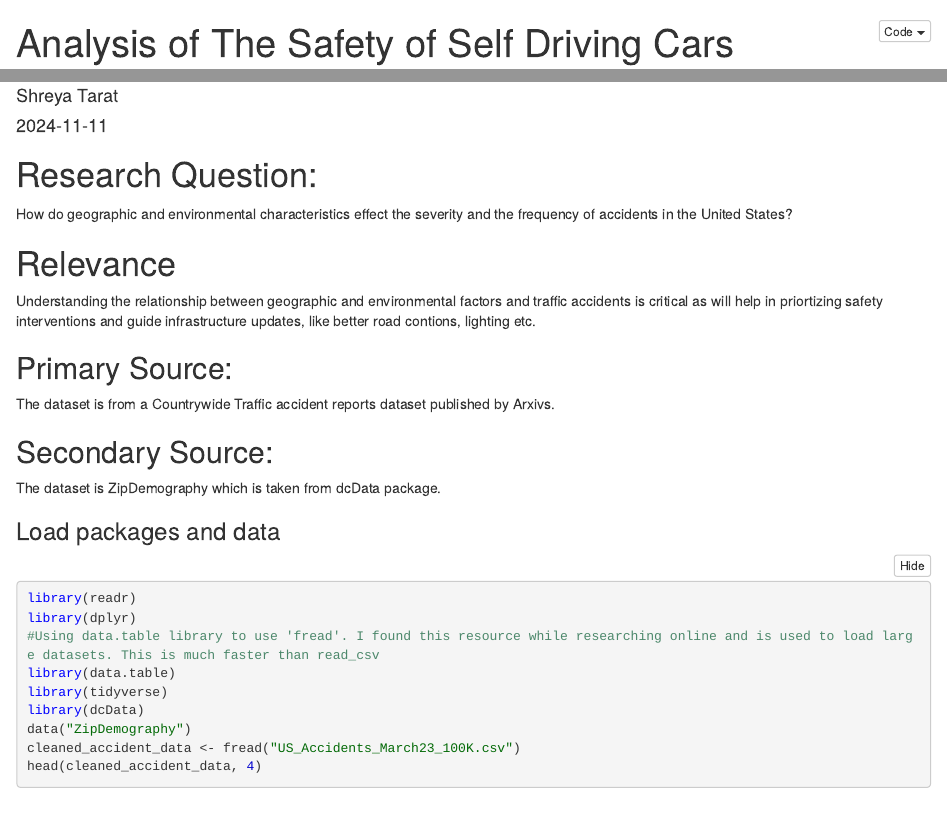
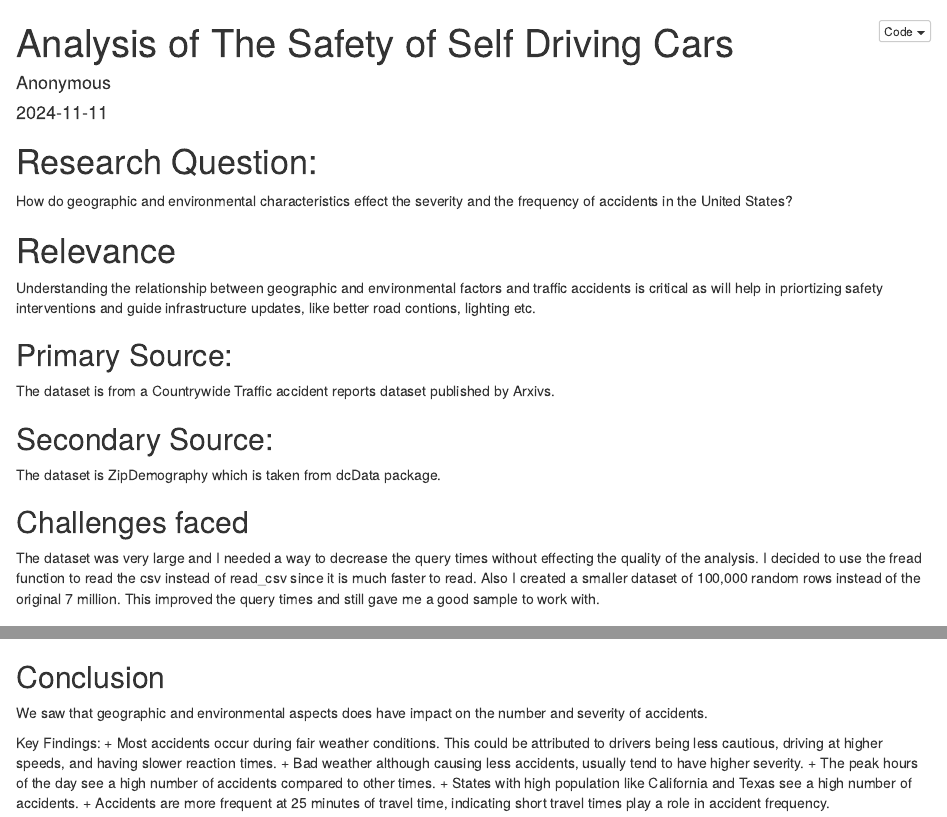
Before and after one commit to Shreya241102/ProjectIST184, an R Markdown document (Tarat_Cars.Rmd): the page in a window 1100 px wide, from its top, and a second part further down, joined at a grey line. The pictures show the output file Tarat_Cars.nb.html that the author committed with the source, opened offline.

Commit message:
Added conclusion

````diff
--- a/Tarat_Cars.Rmd
+++ b/Tarat_Cars.Rmd
@@ -1,6 +1,6 @@
 ---
 title: "Analysis of The Safety of Self Driving Cars"
-author: "Shreya Tarat"
+author: "Anonymous"
 date: "2024-11-11"
 output:
   html_notebook:
@@ -19,6 +19,9 @@ The dataset is from a Countrywide Traffic accident reports dataset published by
 
 ## Secondary Source:
 The dataset is ZipDemography which is taken from dcData package.
+
+## Challenges faced
+The dataset was very large and I needed a way to decrease the query times without effecting the quality of the analysis. I decided to use the fread function to read the csv instead of read_csv since it is much faster to read. Also I created a smaller dataset of 100,000 random rows instead of the original 7 million. This improved the query times and still gave me a good sample to work with.
 
 ### Load packages and data
 ```{r}
@@ -181,3 +185,12 @@ ggplot(travel_time_data, aes(x = mean_travel_time, y = total_accidents)) +
   ) +
   theme_minimal()
 ```
+## Conclusion
+We saw that geographic and environmental aspects does have impact on the number and severity of accidents.
+
+Key Findings:
+  + Most accidents occur during fair weather conditions. This could be attributed to drivers being less cautious, driving at higher speeds, and having slower reaction times.
+  + Bad weather although causing less accidents, usually tend to have higher severity.
+  + The peak hours of the day see a high number of accidents compared to other times.
+  + States with high population like California and Texas see a high number of accidents.
+  + Accidents are more frequent at 25 minutes of travel time, indicating short travel times play a role in accident frequency.
````
Also changed, not shown: Tarat_Cars.knit.md (deleted), Tarat_Cars.nb.html, Tarat_Cars.Rmd (5 more changed lines).
